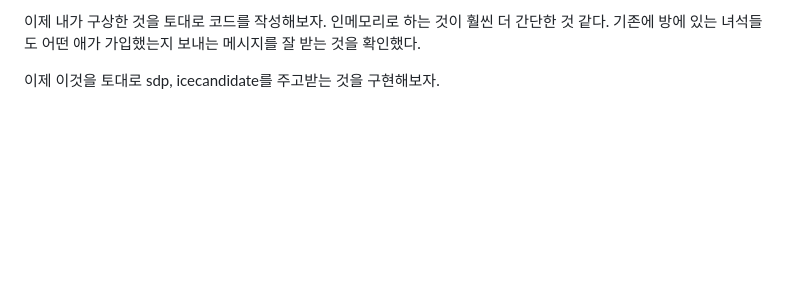
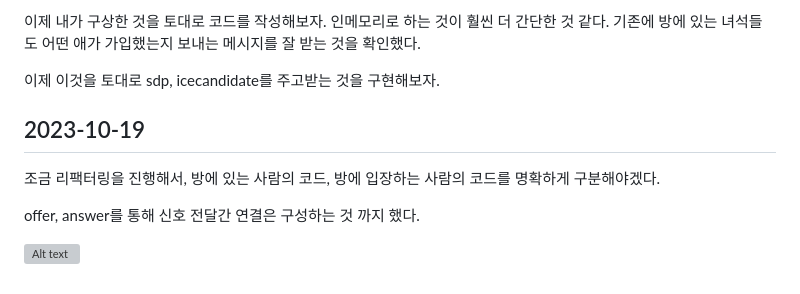
Before and after one commit to h9661/n-to-n-video-chat, a Markdown page: docs/문제 해결과 흐름.md, the part around the change. Drawn GitHub-style; blank space fills up the shorter version; grey boxes are pictures that could not be loaded.

Commit message:
[Docs] 문서 정리

```diff
--- a/docs/문제 해결과 흐름.md
+++ b/docs/문제 해결과 흐름.md
@@ -443,3 +443,11 @@ socket.on("joinRoom", async (data) => {
 기존에 방에 있는 녀석들도 어떤 애가 가입했는지 보내는 메시지를 잘 받는 것을 확인했다.
 
 이제 이것을 토대로 sdp, icecandidate를 주고받는 것을 구현해보자.
+
+## 2023-10-19
+
+조금 리팩터링을 진행해서, 방에 있는 사람의 코드, 방에 입장하는 사람의 코드를 명확하게 구분해야겠다.
+
+offer, answer를 통해 신호 전달간 연결은 구성하는 것 까지 했다.
+
+![Alt text](image-6.png)
```
